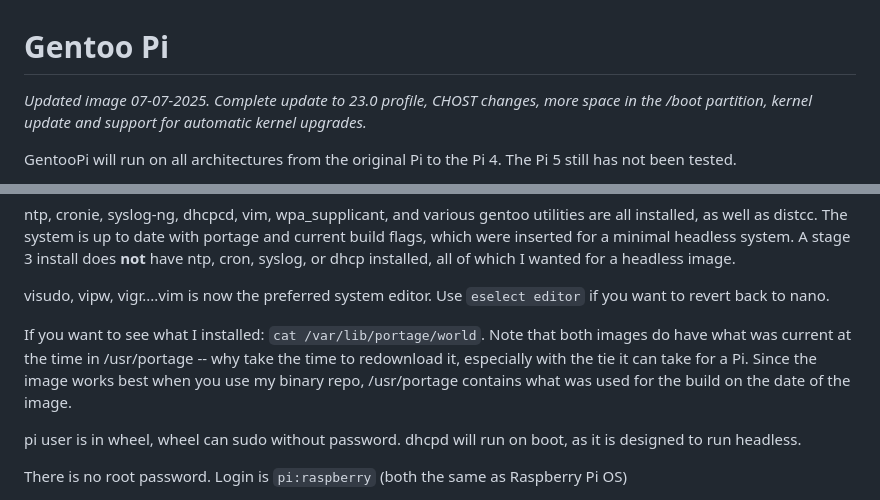
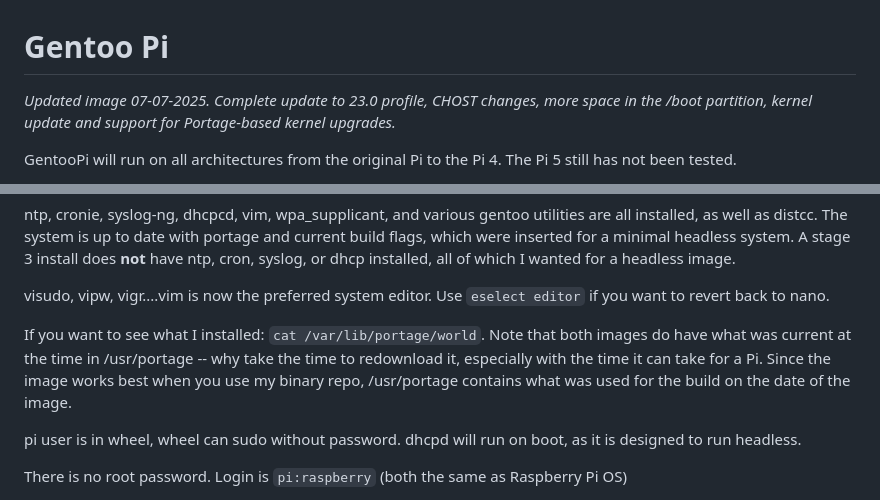
Before and after one commit to packergundo/gentoo-pi, a Markdown page: README.md, 2 parts joined by grey strips. GitHub-like rendering.

Commit message:
Typo fixes

```diff
--- a/README.md
+++ b/README.md
@@ -3,7 +3,7 @@
 <!---
 <script language="javascript">document.write("Just to let you know this site is active, this page was last updated on: " + document.lastModified +". I try to release images monthly. Current image is 07-07-2025");</script>
 --->
-_Updated image 07-07-2025. Complete update to 23.0 profile, CHOST changes, more space in the /boot partition, kernel update and support for automatic kernel upgrades._
+_Updated image 07-07-2025. Complete update to 23.0 profile, CHOST changes, more space in the /boot partition, kernel update and support for Portage-based kernel upgrades._
 
 GentooPi will run on all architectures from the original Pi to the Pi 4. The Pi  5 still has not been tested.
 
@@ -31,7 +31,7 @@ ntp, cronie, syslog-ng, dhcpcd, vim, wpa_supplicant, and various gentoo utilitie
 
 visudo, vipw, vigr....vim is now the preferred system editor. Use `eselect editor` if you want to revert back to nano.
 
-If you want to see what I installed: `cat /var/lib/portage/world`. Note that both images do have what was current at the time in /usr/portage -- why take the time to redownload it, especially with the tie it can take for a Pi. Since the image works best when you use my binary repo, /usr/portage contains what was used for the build on the date of the image.
+If you want to see what I installed: `cat /var/lib/portage/world`. Note that both images do have what was current at the time in /usr/portage -- why take the time to redownload it, especially with the time it can take for a Pi. Since the image works best when you use my binary repo, /usr/portage contains what was used for the build on the date of the image.
 
 pi user is in wheel, wheel can sudo without password. dhcpd will run on boot, as it is designed to run headless.
 
```
